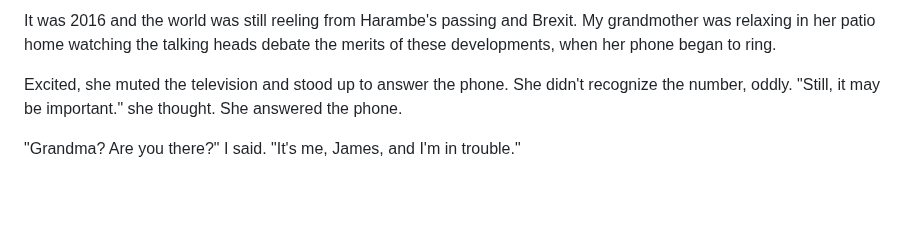
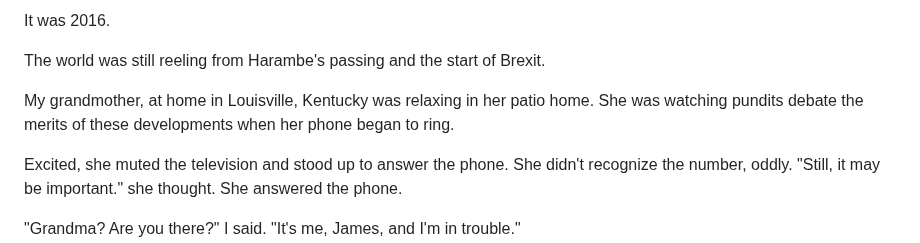
Before and after one commit to jmoak3/jmoak3.github.io, a Markdown page: posts/deepfake-fraud.md, the part around the change. Rendered like a GitHub page; blank space fills up the shorter version.

```diff
--- a/posts/deepfake-fraud.md
+++ b/posts/deepfake-fraud.md
@@ -1,4 +1,8 @@
-It was 2016 and the world was still reeling from Harambe's passing and Brexit. My grandmother was relaxing in her patio home watching the talking heads debate the merits of these developments,
+It was 2016.
+
+The world was still reeling from Harambe's passing and the start of Brexit.
+
+My grandmother, at home in Louisville, Kentucky was relaxing in her patio home. She was watching pundits debate the merits of these developments
 when her phone began to ring.
 
 Excited, she muted the television and stood up to answer the phone. She didn't recognize the number, oddly.
```
